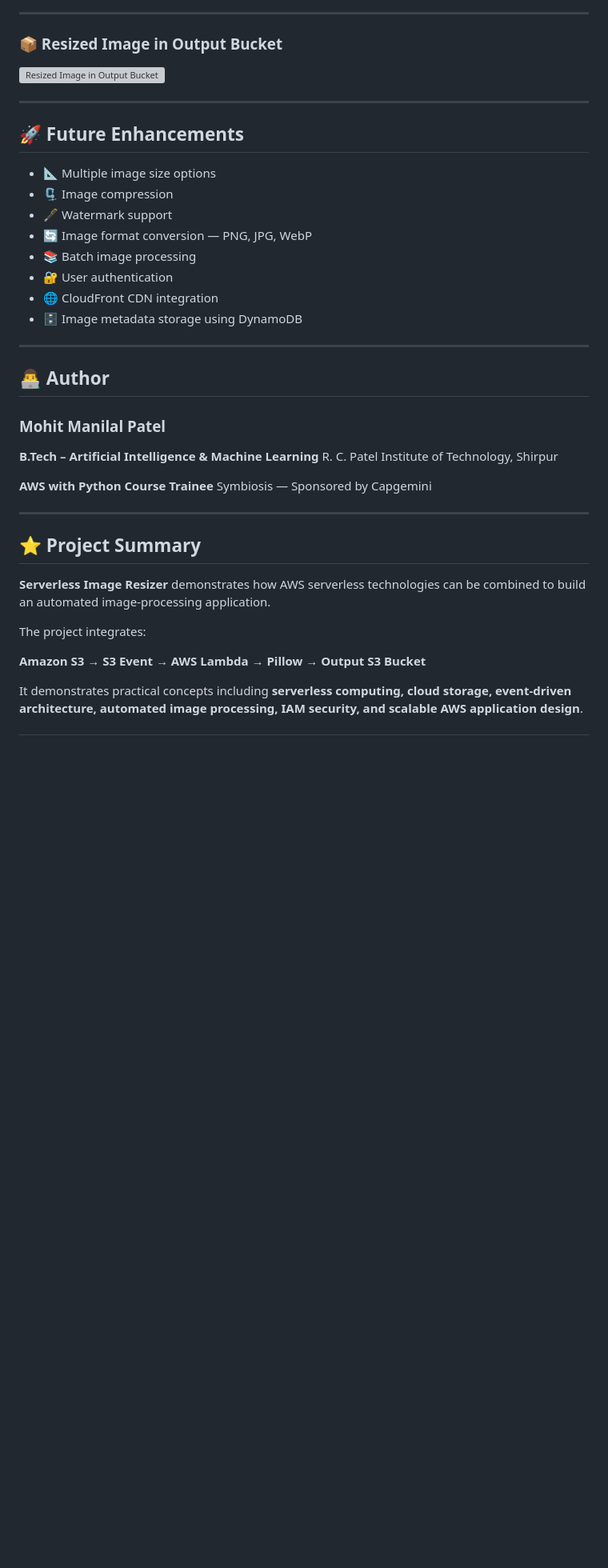
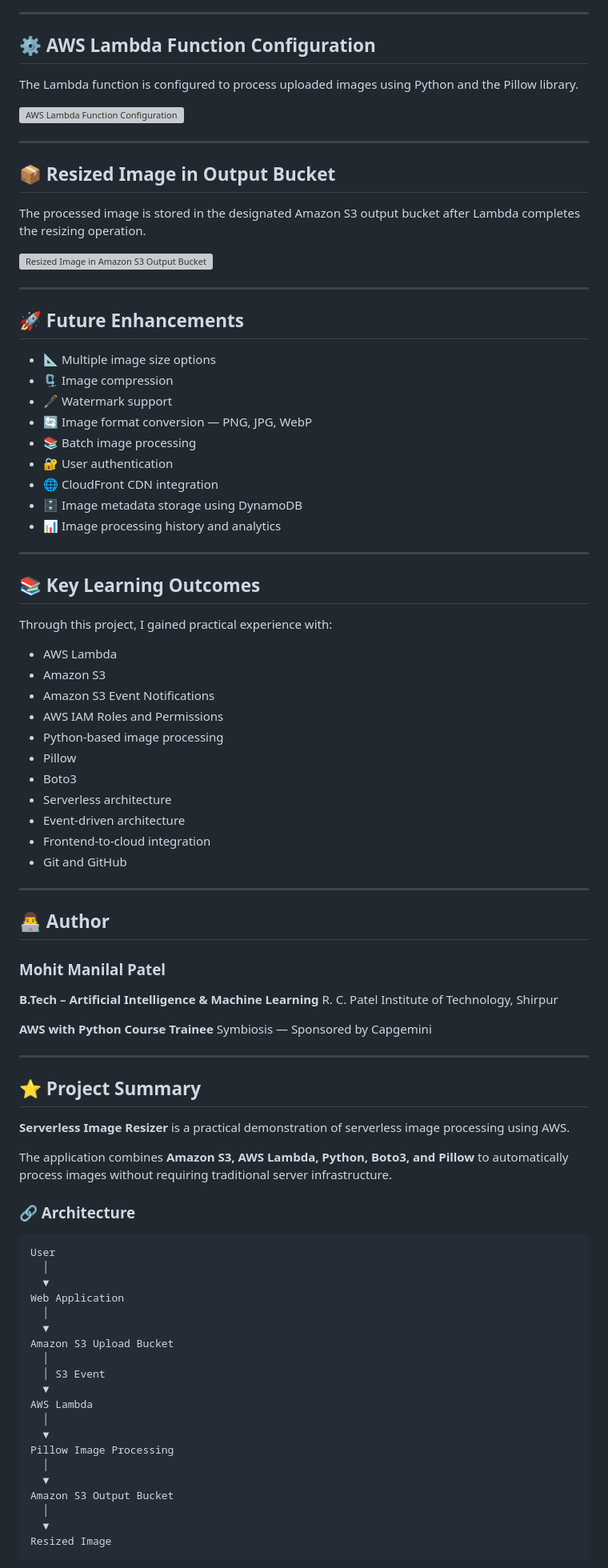
Before and after one commit to yashpatil112345-byte/-AWS-serverles-image-resizer, a Markdown page: README.md, the part around one of its changes. Shown at 80% size. GitHub-like rendering; blank space fills up the shorter version; grey boxes are pictures that could not be loaded.

````diff
--- a/README.md
+++ b/README.md
@@ -181,9 +192,19 @@ The project follows basic AWS security practices:
 
 ---
 
-### 📦 Resized Image in Output Bucket
+## ⚙️ AWS Lambda Function Configuration
 
-<img width="1817" height="862" alt="Resized Image in Output Bucket" src="https://github.com/user-attachments/assets/03cefa45-1d95-4acc-9334-646123e0de99" />
+The Lambda function is configured to process uploaded images using Python and the Pillow library.
+
+<img width="1335" height="722" alt="AWS Lambda Function Configuration" src="https://github.com/user-attachments/assets/bfe1dda1-234d-4b76-8f8f-6521fe30a28c" />
+
+---
+
+## 📦 Resized Image in Output Bucket
+
+The processed image is stored in the designated Amazon S3 output bucket after Lambda completes the resizing operation.
+
+<img width="1817" height="862" alt="Resized Image in Amazon S3 Output Bucket" src="https://github.com/user-attachments/assets/03cefa45-1d95-4acc-9334-646123e0de99" />
 
 ---
 
@@ -197,6 +218,25 @@ The project follows basic AWS security practices:
 * 🔐 User authentication
 * 🌐 CloudFront CDN integration
 * 🗄️ Image metadata storage using DynamoDB
+* 📊 Image processing history and analytics
+
+---
+
+## 📚 Key Learning Outcomes
+
+Through this project, I gained practical experience with:
+
+* AWS Lambda
+* Amazon S3
+* Amazon S3 Event Notifications
+* AWS IAM Roles and Permissions
+* Python-based image processing
+* Pillow
+* Boto3
+* Serverless architecture
+* Event-driven architecture
+* Frontend-to-cloud integration
+* Git and GitHub
 
 ---
 
@@ -214,10 +254,32 @@ Symbiosis — Sponsored by Capgemini
 
 ## ⭐ Project Summary
 
-**Serverless Image Resizer** demonstrates how AWS serverless technologies can be combined to build an automated image-processing application.
+**Serverless Image Resizer** is a practical demonstration of serverless image processing using AWS.
 
-The project integrates:
+The application combines **Amazon S3, AWS Lambda, Python, Boto3, and Pillow** to automatically process images without requiring traditional server infrastructure.
 
-**Amazon S3 → S3 Event → AWS Lambda → Pillow → Output S3 Bucket**
+### 🔗 Architecture
 
-It demonstrates practical concepts including **serverless computing, cloud storage, event-driven architecture, automated image processing, IAM security, and scalable AWS application design**.
+```text
+User
+  │
+  ▼
+Web Application
+  │
+  ▼
+Amazon S3 Upload Bucket
+  │
+  │ S3 Event
+  ▼
+AWS Lambda
+  │
+  ▼
+Pillow Image Processing
+  │
+  ▼
+Amazon S3 Output Bucket
+  │
+  ▼
+Resized Image
+```
+
````
Also changed, not shown: other parts of README.md (+64 -66 lines).
